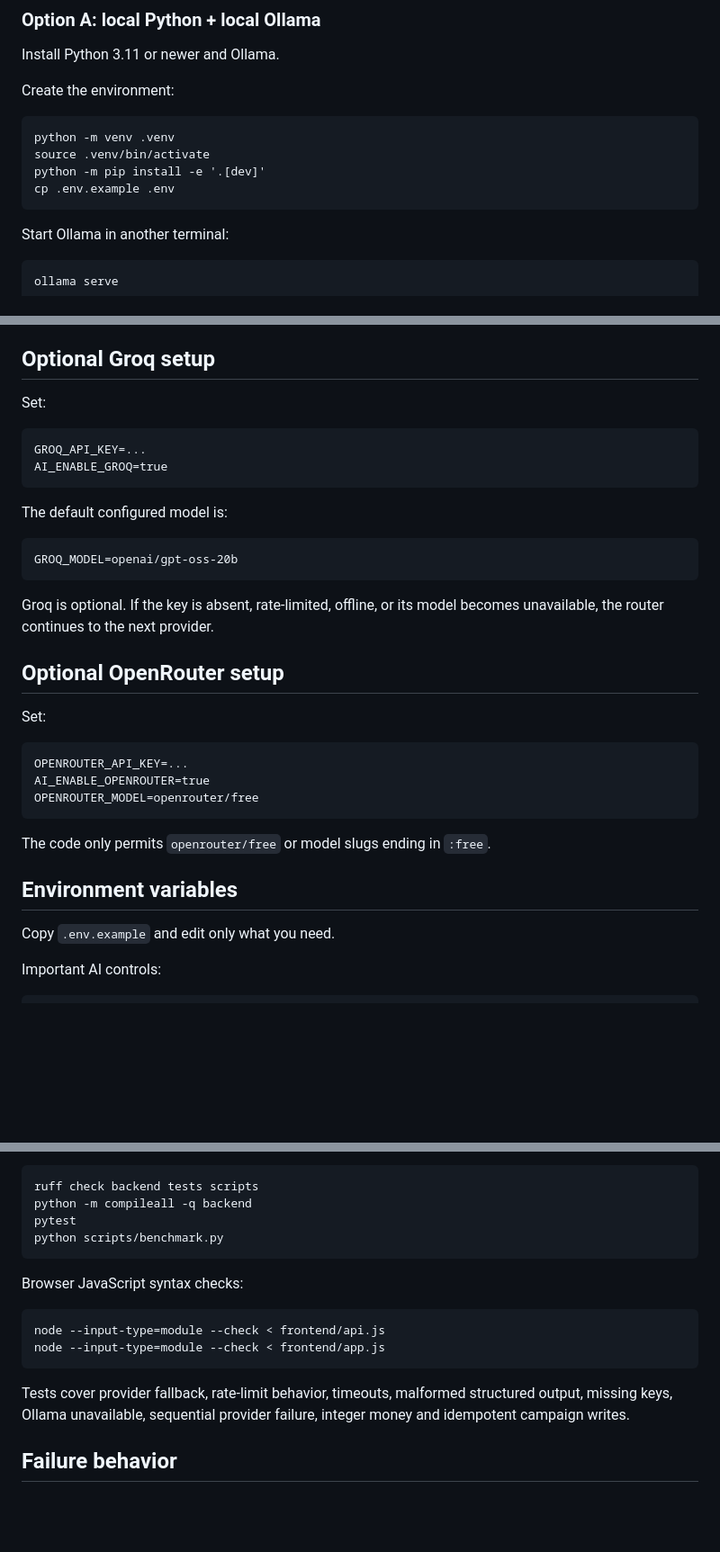
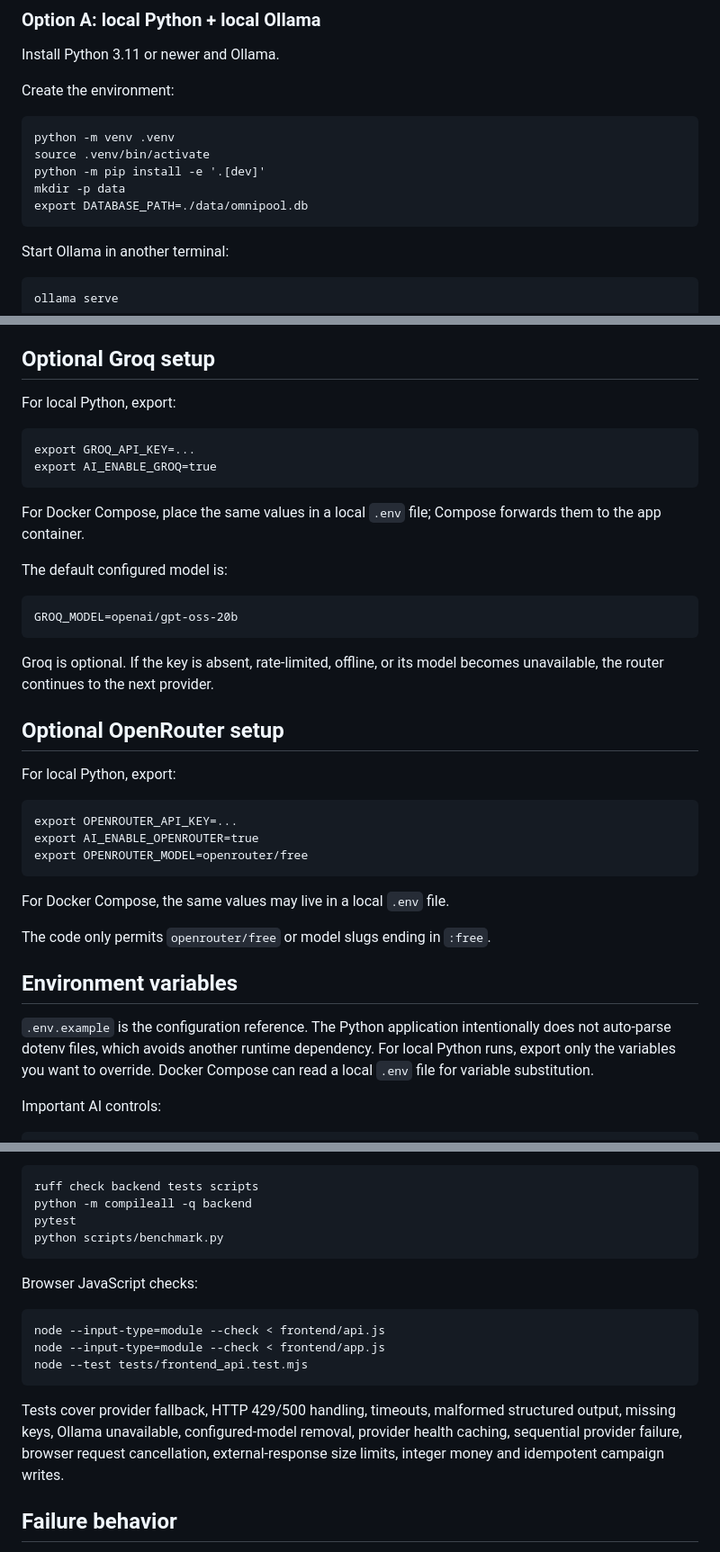
Before and after one commit to mhmdgholami/omnipool-ai, a Markdown page: README.md, 3 parts joined by grey strips. Shown at 90% size. GitHub-like rendering; blank space fills up the shorter version.

Commit message:
Make zero-cost setup instructions executable

```diff
--- a/README.md
+++ b/README.md
@@ -45,7 +45,8 @@ Create the environment:
     python -m venv .venv
     source .venv/bin/activate
     python -m pip install -e '.[dev]'
-    cp .env.example .env
+    mkdir -p data
+    export DATABASE_PATH=./data/omnipool.db
 
 Start Ollama in another terminal:
 
@@ -118,10 +119,12 @@ Models are **not downloaded automatically**. Change any model with environment v
 
 ## Optional Groq setup
 
-Set:
+For local Python, export:
 
-    GROQ_API_KEY=...
-    AI_ENABLE_GROQ=true
+    export GROQ_API_KEY=...
+    export AI_ENABLE_GROQ=true
+
+For Docker Compose, place the same values in a local `.env` file; Compose forwards them to the app container.
 
 The default configured model is:
 
@@ -131,17 +134,19 @@ Groq is optional. If the key is absent, rate-limited, offline, or its model beco
 
 ## Optional OpenRouter setup
 
-Set:
+For local Python, export:
 
-    OPENROUTER_API_KEY=...
-    AI_ENABLE_OPENROUTER=true
-    OPENROUTER_MODEL=openrouter/free
+    export OPENROUTER_API_KEY=...
+    export AI_ENABLE_OPENROUTER=true
+    export OPENROUTER_MODEL=openrouter/free
+
+For Docker Compose, the same values may live in a local `.env` file.
 
 The code only permits `openrouter/free` or model slugs ending in `:free`.
 
 ## Environment variables
 
-Copy `.env.example` and edit only what you need.
+`.env.example` is the configuration reference. The Python application intentionally does not auto-parse dotenv files, which avoids another runtime dependency. For local Python runs, export only the variables you want to override. Docker Compose can read a local `.env` file for variable substitution.
 
 Important AI controls:
 
@@ -183,12 +188,13 @@ Run:
     pytest
     python scripts/benchmark.py
 
-Browser JavaScript syntax checks:
+Browser JavaScript checks:
 
     node --input-type=module --check < frontend/api.js
     node --input-type=module --check < frontend/app.js
+    node --test tests/frontend_api.test.mjs
 
-Tests cover provider fallback, rate-limit behavior, timeouts, malformed structured output, missing keys, Ollama unavailable, sequential provider failure, integer money and idempotent campaign writes.
+Tests cover provider fallback, HTTP 429/500 handling, timeouts, malformed structured output, missing keys, Ollama unavailable, configured-model removal, provider health caching, sequential provider failure, browser request cancellation, external-response size limits, integer money and idempotent campaign writes.
 
 ## Failure behavior
 
```
